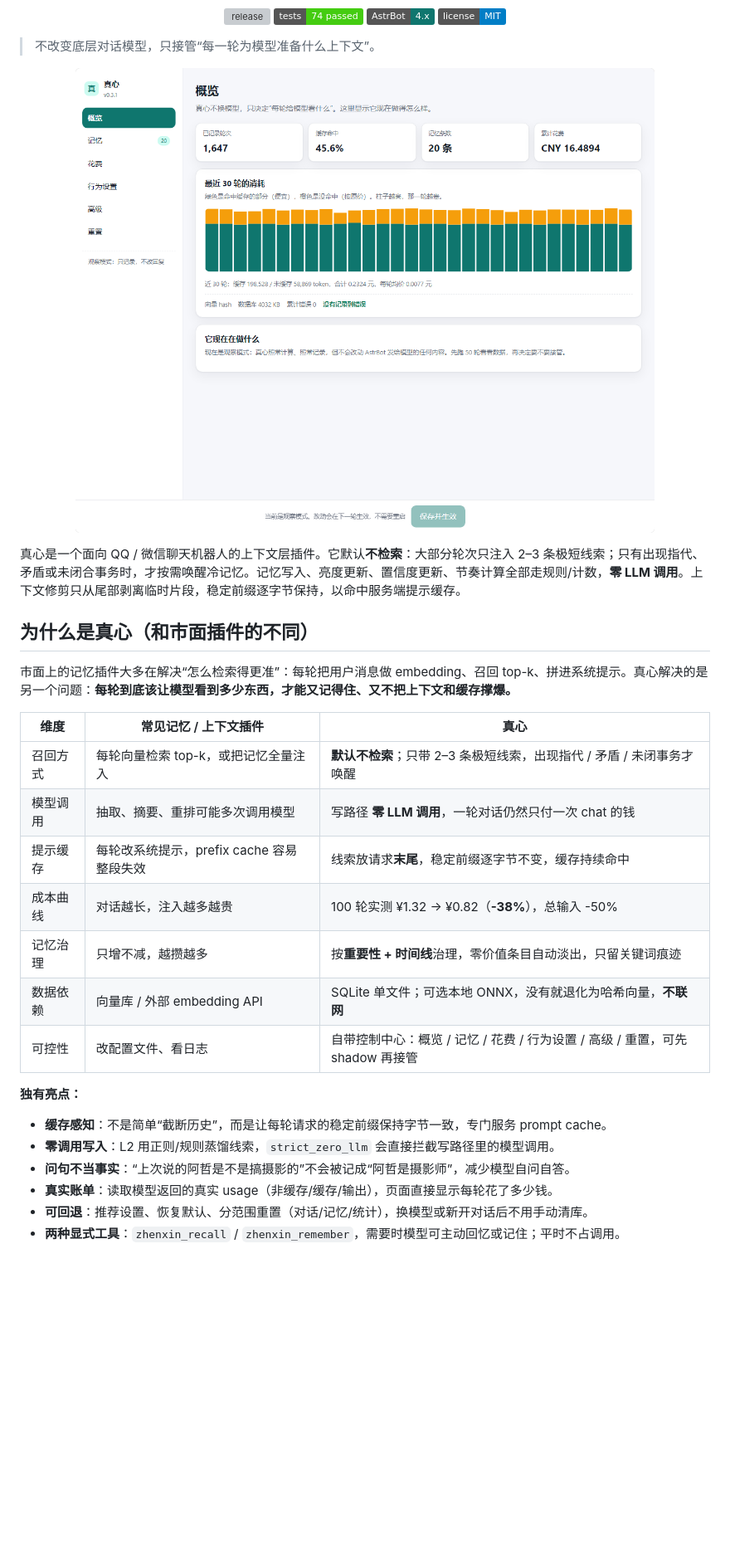
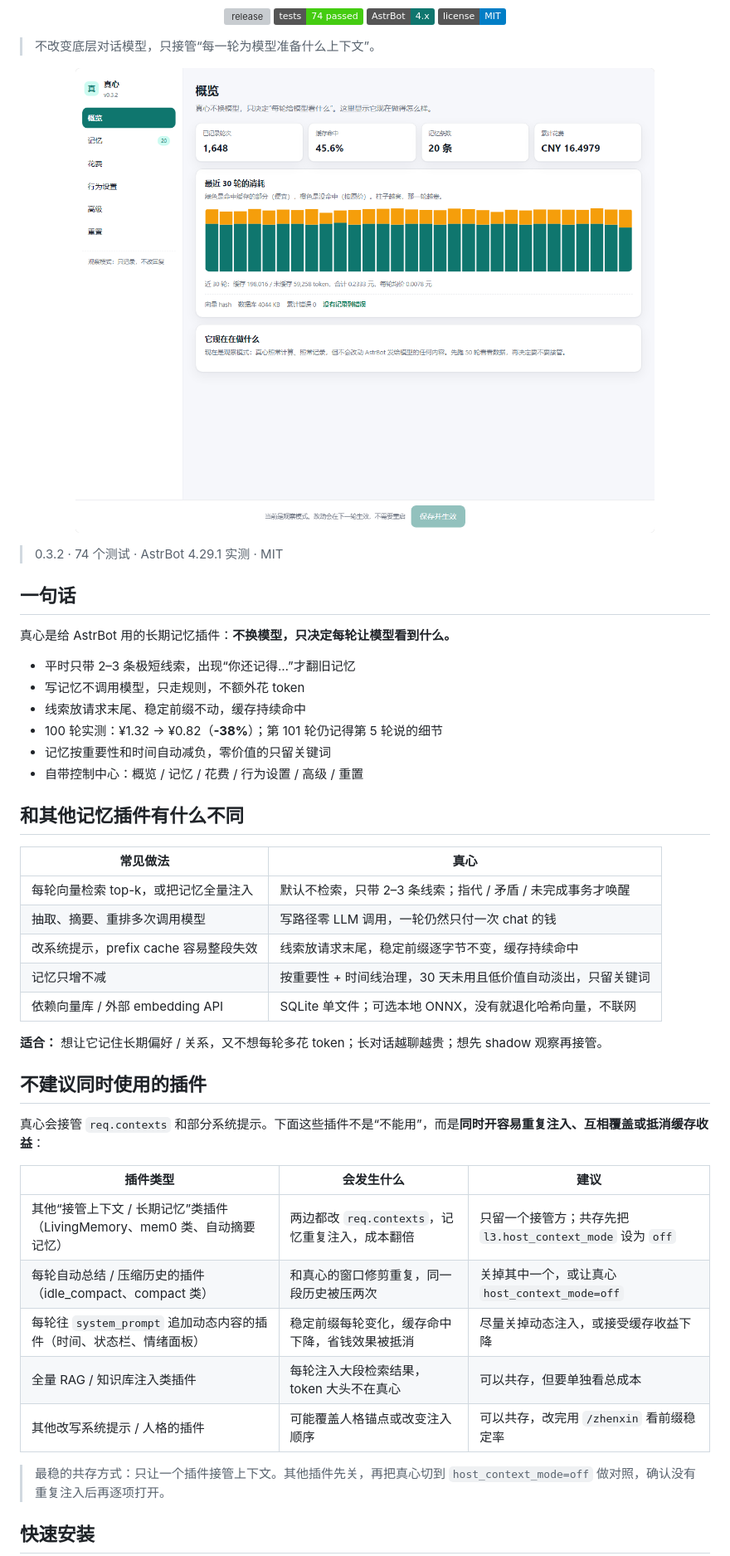
Before and after one commit to xiaml666/astrbot_plugin_zhenxin, a Markdown page: README.md, the part around the change printed below. Shown: that part at 83% size. Drawn GitHub-style; pictures changed too: docs/control-center.png; badges without logos; blank space fills up the shorter version; grey boxes are pictures that could not be loaded.

```diff
--- a/README.md
+++ b/README.md
@@ -14,28 +14,44 @@
 
 <p align="center"><img src="docs/control-center.png" width="860" alt="真心控制中心"></p>
 
-真心是一个面向 QQ / 微信聊天机器人的上下文层插件。它默认**不检索**：大部分轮次只注入 2–3 条极短线索；只有出现指代、矛盾或未闭合事务时，才按需唤醒冷记忆。记忆写入、亮度更新、置信度更新、节奏计算全部走规则/计数，**零 LLM 调用**。上下文修剪只从尾部剥离临时片段，稳定前缀逐字节保持，以命中服务端提示缓存。
+> 0.3.2 · 74 个测试 · AstrBot 4.29.1 实测 · MIT
 
-## 为什么是真心（和市面插件的不同）
+## 一句话
 
-市面上的记忆插件大多在解决“怎么检索得更准”：每轮把用户消息做 embedding、召回 top-k、拼进系统提示。真心解决的是另一个问题：**每轮到底该让模型看到多少东西，才能又记得住、又不把上下文和缓存撑爆。**
+真心是给 AstrBot 用的长期记忆插件：**不换模型，只决定每轮让模型看到什么。**
 
-| 维度 | 常见记忆 / 上下文插件 | 真心 |
+- 平时只带 2–3 条极短线索，出现“你还记得…”才翻旧记忆
+- 写记忆不调用模型，只走规则，不额外花 token
+- 线索放请求末尾、稳定前缀不动，缓存持续命中
+- 100 轮实测：¥1.32 → ¥0.82（**-38%**）；第 101 轮仍记得第 5 轮说的细节
+- 记忆按重要性和时间自动减负，零价值的只留关键词
+- 自带控制中心：概览 / 记忆 / 花费 / 行为设置 / 高级 / 重置
+
+## 和其他记忆插件有什么不同
+
+| 常见做法 | 真心 |
+|---|---|
+| 每轮向量检索 top-k，或把记忆全量注入 | 默认不检索，只带 2–3 条线索；指代 / 矛盾 / 未完成事务才唤醒 |
+| 抽取、摘要、重排多次调用模型 | 写路径零 LLM 调用，一轮仍然只付一次 chat 的钱 |
+| 改系统提示，prefix cache 容易整段失效 | 线索放请求末尾，稳定前缀逐字节不变，缓存持续命中 |
+| 记忆只增不减 | 按重要性 + 时间线治理，30 天未用且低价值自动淡出，只留关键词 |
+| 依赖向量库 / 外部 embedding API | SQLite 单文件；可选本地 ONNX，没有就退化哈希向量，不联网 |
+
+**适合：** 想让它记住长期偏好 / 关系，又不想每轮多花 token；长对话越聊越贵；想先 shadow 观察再接管。
+
+## 不建议同时使用的插件
+
+真心会接管 `req.contexts` 和部分系统提示。下面这些插件不是“不能用”，而是**同时开容易重复注入、互相覆盖或抵消缓存收益**：
+
+| 插件类型 | 会发生什么 | 建议 |
 |---|---|---|
-| 召回方式 | 每轮向量检索 top-k，或把记忆全量注入 | **默认不检索**；只带 2–3 条极短线索，出现指代 / 矛盾 / 未闭事务才唤醒 |
-| 模型调用 | 抽取、摘要、重排可能多次调用模型 | 写路径 **零 LLM 调用**，一轮对话仍然只付一次 chat 的钱 |
-| 提示缓存 | 每轮改系统提示，prefix cache 容易整段失效 | 线索放请求**末尾**，稳定前缀逐字节不变，缓存持续命中 |
-| 成本曲线 | 对话越长，注入越多越贵 | 100 轮实测 ¥1.32 → ¥0.82（**-38%**），总输入 -50% |
-| 记忆治理 | 只增不减，越攒越多 | 按**重要性 + 时间线**治理，零价值条目自动淡出，只留关键词痕迹 |
-| 数据依赖 | 向量库 / 外部 embedding API | SQLite 单文件；可选本地 ONNX，没有就退化为哈希向量，**不联网** |
-| 可控性 | 改配置文件、看日志 | 自带控制中心：概览 / 记忆 / 花费 / 行为设置 / 高级 / 重置，可先 shadow 再接管 |
+| 其他“接管上下文 / 长期记忆”类插件（LivingMemory、mem0 类、自动摘要记忆） | 两边都改 `req.contexts`，记忆重复注入，成本翻倍 | 只留一个接管方；共存先把 `l3.host_context_mode` 设为 `off` |
+| 每轮自动总结 / 压缩历史的插件（idle_compact、compact 类） | 和真心的窗口修剪重复，同一段历史被压两次 | 关掉其中一个，或让真心 `host_context_mode=off` |
+| 每轮往 `system_prompt` 追加动态内容的插件（时间、状态栏、情绪面板） | 稳定前缀每轮变化，缓存命中下降，省钱效果被抵消 | 尽量关掉动态注入，或接受缓存收益下降 |
+| 全量 RAG / 知识库注入类插件 | 每轮注入大段检索结果，token 大头不在真心 | 可以共存，但要单独看总成本 |
+| 其他改写系统提示 / 人格的插件 | 可能覆盖人格锚点或改变注入顺序 | 可以共存，改完用 `/zhenxin` 看前缀稳定率 |
 
-**独有亮点：**
+> 最稳的共存方式：只让一个插件接管上下文。其他插件先关，再把真心切到 `host_context_mode=off` 做对照，确认没有重复注入后再逐项打开。
 
-- **缓存感知**：不是简单“截断历史”，而是让每轮请求的稳定前缀保持字节一致，专门服务 prompt cache。
-- **零调用写入**：L2 用正则/规则蒸馏线索，`strict_zero_llm` 会直接拦截写路径里的模型调用。
-- **问句不当事实**：“上次说的阿哲是不是搞摄影的”不会被记成“阿哲是摄影师”，减少模型自问自答。
-- **真实账单**：读取模型返回的真实 usage（非缓存/缓存/输出），页面直接显示每轮花了多少钱。
-- **可回退**：推荐设置、恢复默认、分范围重置（对话/记忆/统计），换模型或新开对话后不用手动清库。
-- **两种显式工具**：`zhenxin_recall` / `zhenxin_remember`，需要时模型可主动回忆或记住；平时不占调用。
+## 快速安装
 
```
Also changed, not shown: other parts of README.md (+4 -6 lines), CHANGELOG.md (+8 -0 lines), 6 other files.
